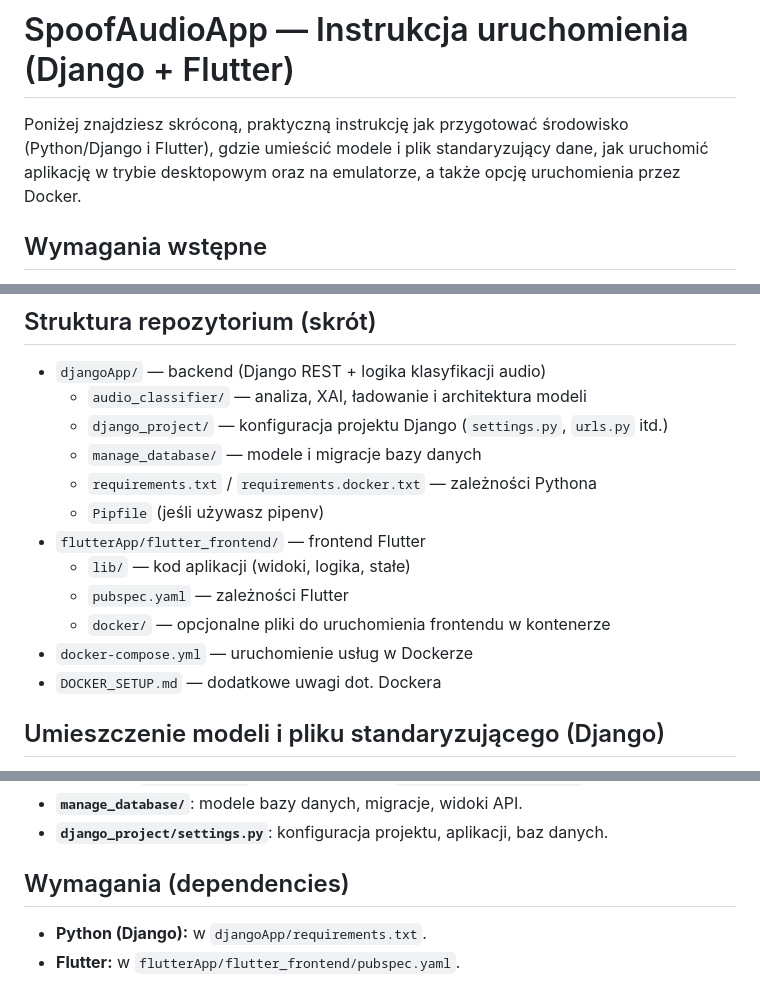
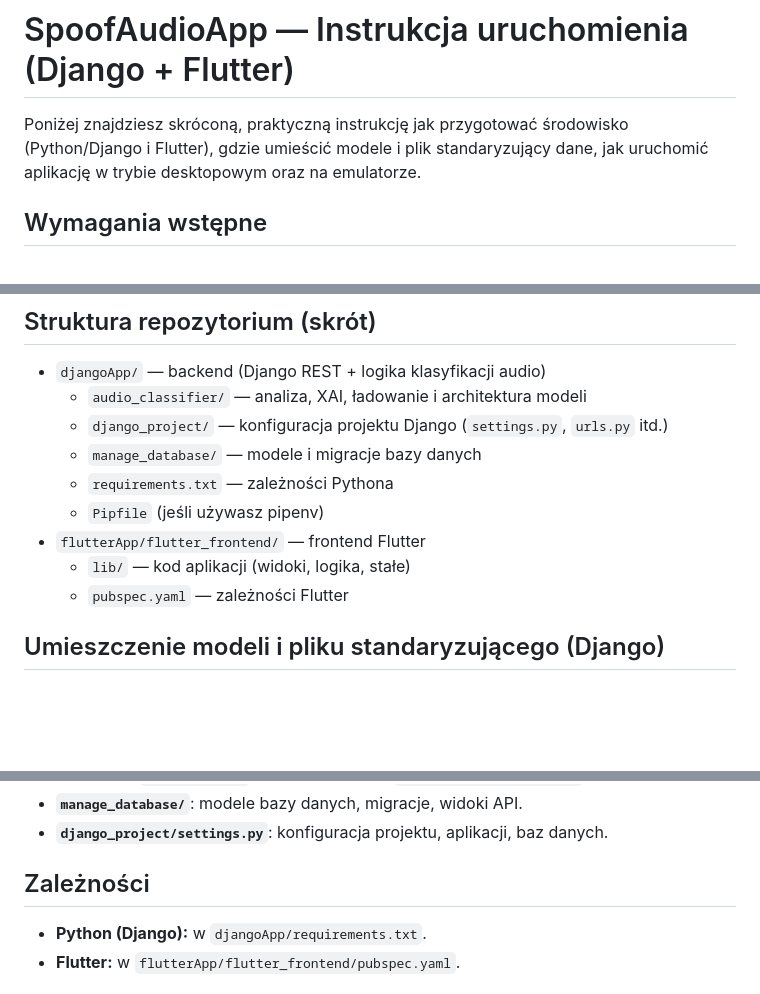
Before and after one commit to IzaP1k/SpoofAudioApp, a Markdown page: ReadMe.md, 3 parts joined by grey strips. Rendered like a GitHub page; blank space fills up the shorter version.

Commit message:
Update ReadMe.md to remove Docker instructions
Removed Docker-related instructions and updated dependencies section.

```diff
--- a/ReadMe.md
+++ b/ReadMe.md
@@ -1,6 +1,6 @@
 # SpoofAudioApp — Instrukcja uruchomienia (Django + Flutter)
 
-Poniżej znajdziesz skróconą, praktyczną instrukcję jak przygotować środowisko (Python/Django i Flutter), gdzie umieścić modele i plik standaryzujący dane, jak uruchomić aplikację w trybie desktopowym oraz na emulatorze, a także opcję uruchomienia przez Docker.
+Poniżej znajdziesz skróconą, praktyczną instrukcję jak przygotować środowisko (Python/Django i Flutter), gdzie umieścić modele i plik standaryzujący dane, jak uruchomić aplikację w trybie desktopowym oraz na emulatorze.
 
 ## Wymagania wstępne
 - **System:** Windows
@@ -20,14 +20,11 @@ Poniżej znajdziesz skróconą, praktyczną instrukcję jak przygotować środow
 	- `audio_classifier/` — analiza, XAI, ładowanie i architektura modeli
 	- `django_project/` — konfiguracja projektu Django (`settings.py`, `urls.py` itd.)
 	- `manage_database/` — modele i migracje bazy danych
-	- `requirements.txt` / `requirements.docker.txt` — zależności Pythona
+	- `requirements.txt`  — zależności Pythona
 	- `Pipfile` (jeśli używasz pipenv)
 - `flutterApp/flutter_frontend/` — frontend Flutter
 	- `lib/` — kod aplikacji (widoki, logika, stałe)
 	- `pubspec.yaml` — zależności Flutter
-	- `docker/` — opcjonalne pliki do uruchomienia frontendu w kontenerze
-- `docker-compose.yml` — uruchomienie usług w Dockerze
-- `DOCKER_SETUP.md` — dodatkowe uwagi dot. Dockera
 
 ## Umieszczenie modeli i pliku standaryzującego (Django)
 - Katalog na najlepsze modele:
@@ -92,7 +89,7 @@ flutter run -d emulator-5554
 - **`manage_database/`**: modele bazy danych, migracje, widoki API.
 - **`django_project/settings.py`**: konfiguracja projektu, aplikacji, baz danych.
 
-## Wymagania (dependencies)
+## Zależności
 - **Python (Django):** w `djangoApp/requirements.txt`.
 - **Flutter:** w `flutterApp/flutter_frontend/pubspec.yaml`.
 
```
Also changed, not shown: other parts of ReadMe.md (+0 -2 lines).
